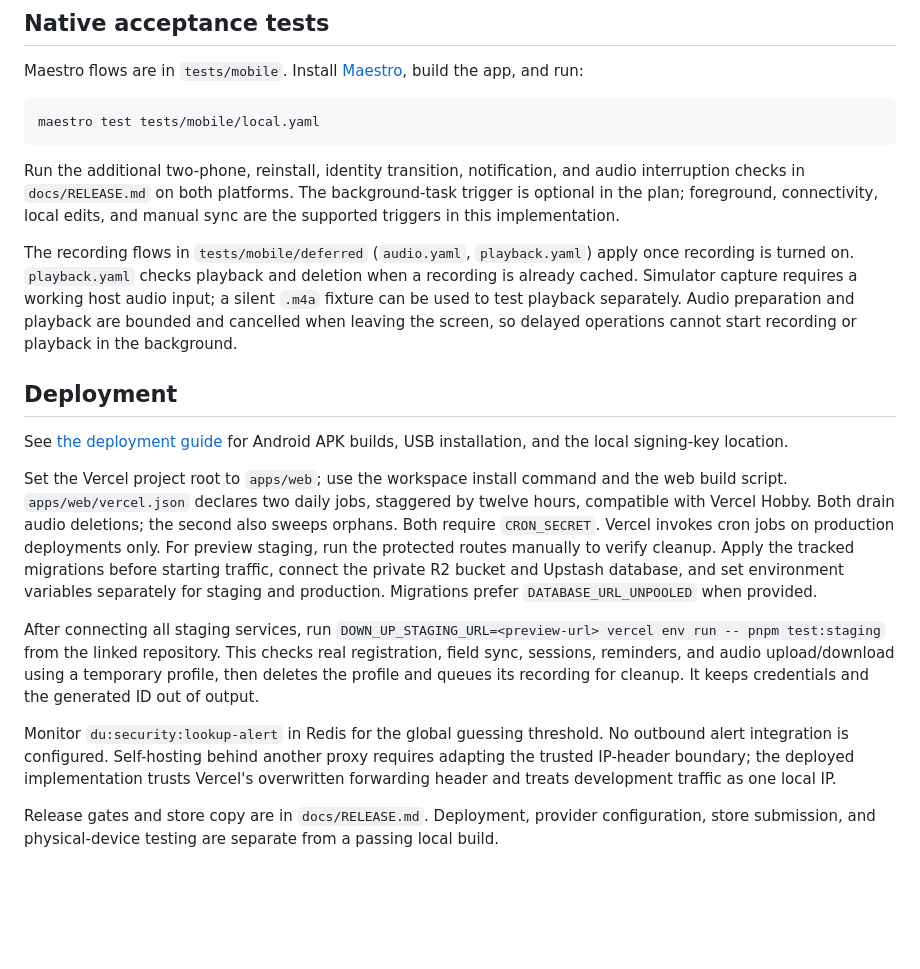
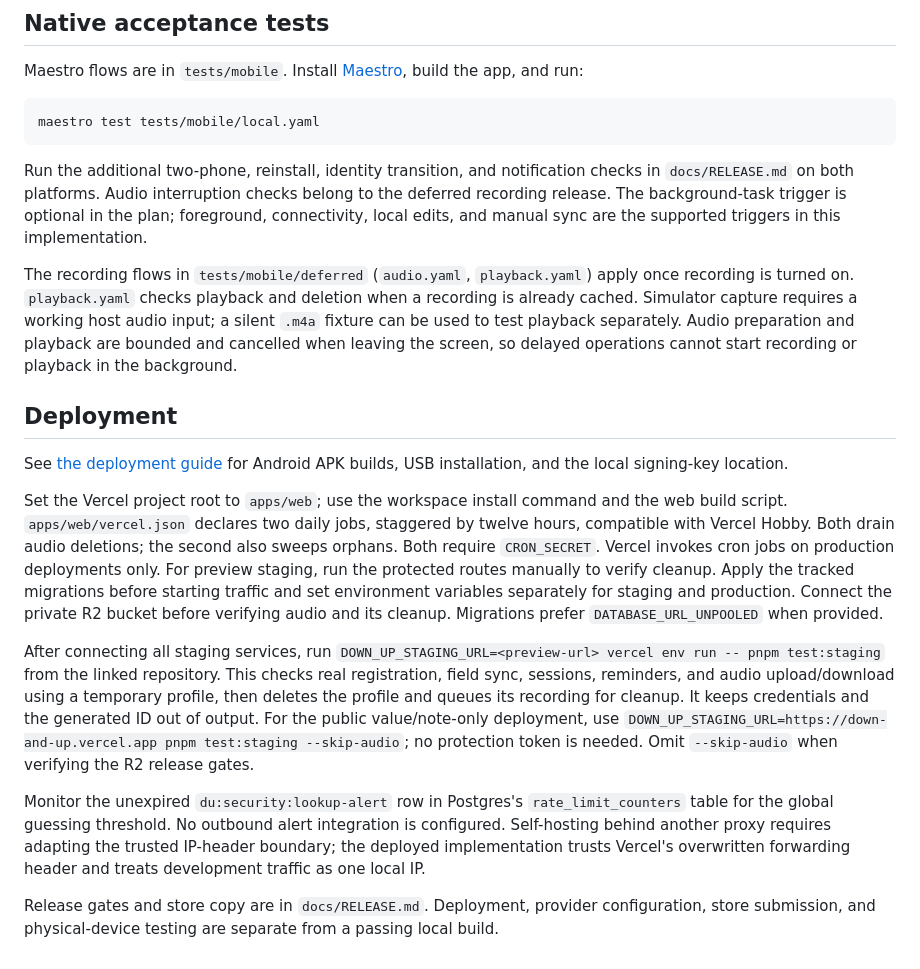
Before and after one commit to mkeung/down-and-up, a Markdown page: README.md, the part around one of its changes. Drawn GitHub-style; blank space fills up the shorter version.

````diff
--- a/README.md
+++ b/README.md
@@ -72,7 +76,7 @@ Maestro flows are in `tests/mobile`. Install [Maestro](https://docs.maestro.dev/
 maestro test tests/mobile/local.yaml
 ```
 
-Run the additional two-phone, reinstall, identity transition, notification, and audio interruption checks in `docs/RELEASE.md` on both platforms. The background-task trigger is optional in the plan; foreground, connectivity, local edits, and manual sync are the supported triggers in this implementation.
+Run the additional two-phone, reinstall, identity transition, and notification checks in `docs/RELEASE.md` on both platforms. Audio interruption checks belong to the deferred recording release. The background-task trigger is optional in the plan; foreground, connectivity, local edits, and manual sync are the supported triggers in this implementation.
 
 The recording flows in `tests/mobile/deferred` (`audio.yaml`, `playback.yaml`) apply once recording is turned on. `playback.yaml` checks playback and deletion when a recording is already cached. Simulator capture requires a working host audio input; a silent `.m4a` fixture can be used to test playback separately. Audio preparation and playback are bounded and cancelled when leaving the screen, so delayed operations cannot start recording or playback in the background.
 
@@ -80,10 +84,10 @@ The recording flows in `tests/mobile/deferred` (`audio.yaml`, `playback.yaml`) a
 
 See [the deployment guide](docs/DEPLOYMENT.md) for Android APK builds, USB installation, and the local signing-key location.
 
-Set the Vercel project root to `apps/web`; use the workspace install command and the web build script. `apps/web/vercel.json` declares two daily jobs, staggered by twelve hours, compatible with Vercel Hobby. Both drain audio deletions; the second also sweeps orphans. Both require `CRON_SECRET`. Vercel invokes cron jobs on production deployments only. For preview staging, run the protected routes manually to verify cleanup. Apply the tracked migrations before starting traffic, connect the private R2 bucket and Upstash database, and set environment variables separately for staging and production. Migrations prefer `DATABASE_URL_UNPOOLED` when provided.
+Set the Vercel project root to `apps/web`; use the workspace install command and the web build script. `apps/web/vercel.json` declares two daily jobs, staggered by twelve hours, compatible with Vercel Hobby. Both drain audio deletions; the second also sweeps orphans. Both require `CRON_SECRET`. Vercel invokes cron jobs on production deployments only. For preview staging, run the protected routes manually to verify cleanup. Apply the tracked migrations before starting traffic and set environment variables separately for staging and production. Connect the private R2 bucket before verifying audio and its cleanup. Migrations prefer `DATABASE_URL_UNPOOLED` when provided.
 
-After connecting all staging services, run `DOWN_UP_STAGING_URL=<preview-url> vercel env run -- pnpm test:staging` from the linked repository. This checks real registration, field sync, sessions, reminders, and audio upload/download using a temporary profile, then deletes the profile and queues its recording for cleanup. It keeps credentials and the generated ID out of output.
+After connecting all staging services, run `DOWN_UP_STAGING_URL=<preview-url> vercel env run -- pnpm test:staging` from the linked repository. This checks real registration, field sync, sessions, reminders, and audio upload/download using a temporary profile, then deletes the profile and queues its recording for cleanup. It keeps credentials and the generated ID out of output. For the public value/note-only deployment, use `DOWN_UP_STAGING_URL=https://down-and-up.vercel.app pnpm test:staging --skip-audio`; no protection token is needed. Omit `--skip-audio` when verifying the R2 release gates.
 
-Monitor `du:security:lookup-alert` in Redis for the global guessing threshold. No outbound alert integration is configured. Self-hosting behind another proxy requires adapting the trusted IP-header boundary; the deployed implementation trusts Vercel's overwritten forwarding header and treats development traffic as one local IP.
+Monitor the unexpired `du:security:lookup-alert` row in Postgres's `rate_limit_counters` table for the global guessing threshold. No outbound alert integration is configured. Self-hosting behind another proxy requires adapting the trusted IP-header boundary; the deployed implementation trusts Vercel's overwritten forwarding header and treats development traffic as one local IP.
 
 Release gates and store copy are in `docs/RELEASE.md`. Deployment, provider configuration, store submission, and physical-device testing are separate from a passing local build.
````
Also changed, not shown: other parts of README.md (+10 -6 lines), AGENTS.md (+29 -73 lines).
